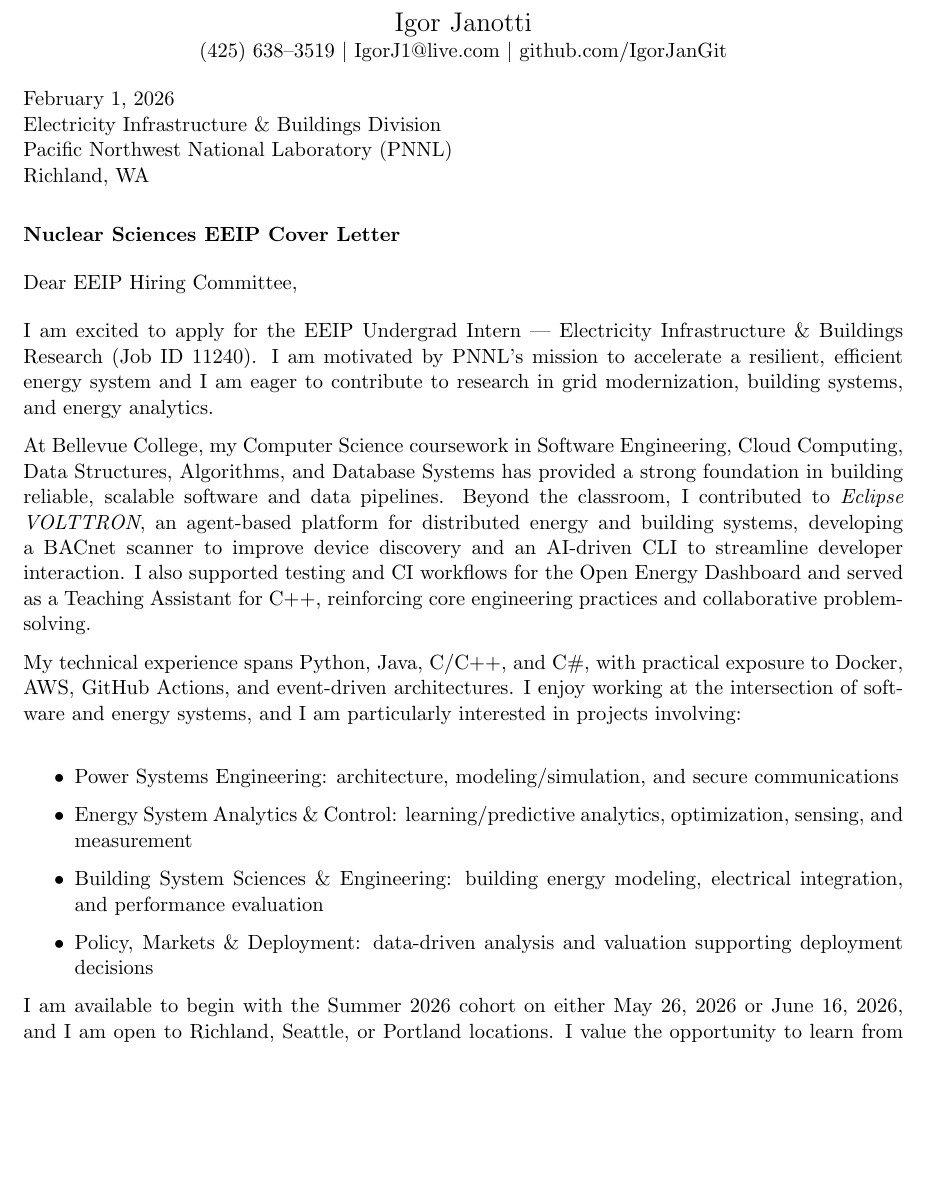
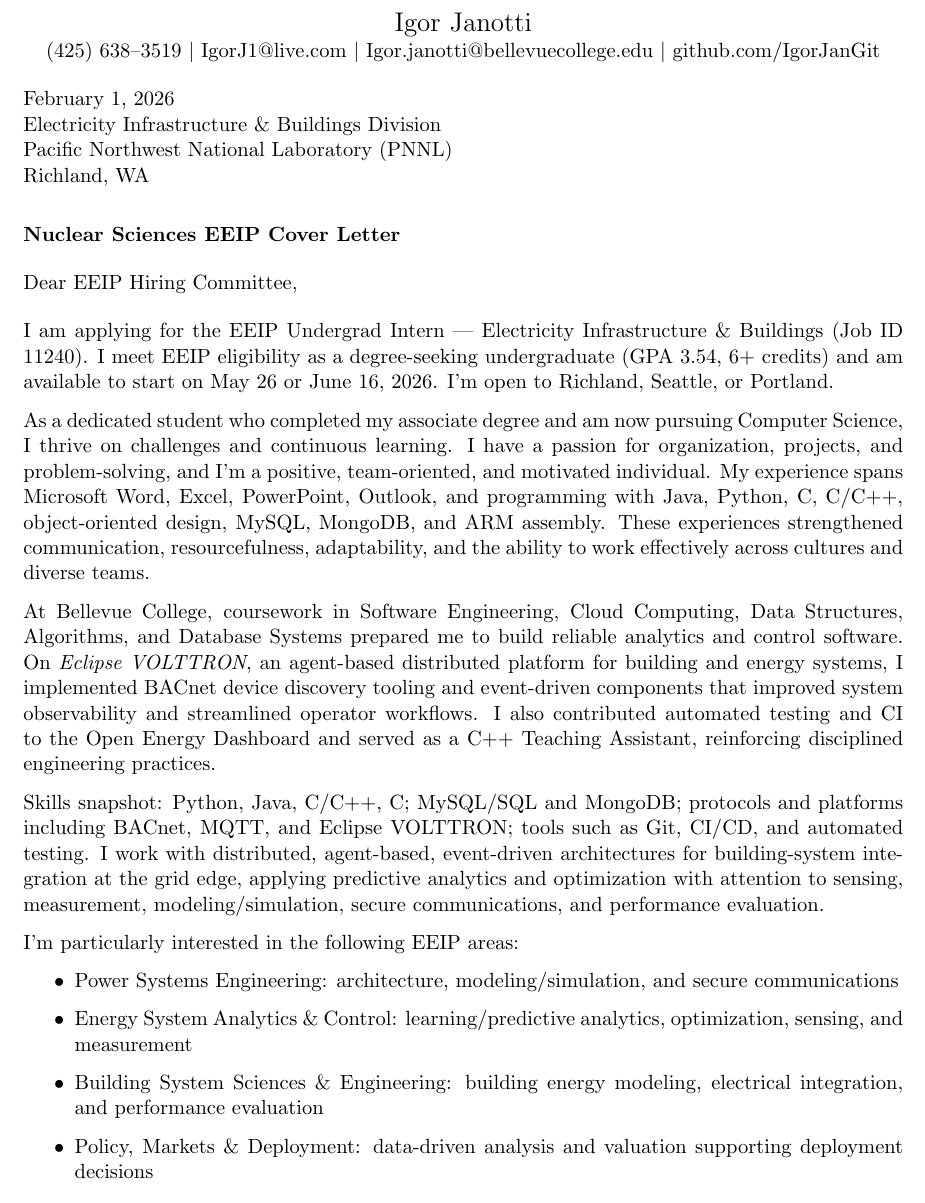
Before and after one commit to IgorJanGit/resume, a LaTeX document (cover_letter_pnnl_eeip.tex): part of page 1 of 2, cut so that both start at the same text, the shorter picture padded with empty space. Compiled offline with pdfLaTeX.

Commit message:
Revise EEIP cover letter for clarity and conciseness; update contact information and enhance skills description.

```diff
--- a/cover_letter_pnnl_eeip.tex
+++ b/cover_letter_pnnl_eeip.tex
@@ -12,7 +12,7 @@
 
 \begin{center}
   {\Large Igor Janotti}\\
-  (425) 638--3519 $\mid$ \href{mailto:IgorJ1@live.com}{IgorJ1@live.com} $\mid$ \href{https://github.com/IgorJanGit}{github.com/IgorJanGit}
+  (425) 638--3519 $\mid$ \href{mailto:IgorJ1@live.com}{IgorJ1@live.com} $\mid$ \href{mailto:Igor.janotti@bellevuecollege.edu}{Igor.janotti@bellevuecollege.edu} $\mid$ \href{https://github.com/IgorJanGit}{github.com/IgorJanGit}
 \end{center}
 
 \vspace{0.5em}
@@ -28,11 +28,15 @@ Richland, WA
 \noindent Dear EEIP Hiring Committee,
 
 \vspace{0.5em}
-I am excited to apply for the EEIP Undergrad Intern \textemdash{} Electricity Infrastructure \& Buildings Research (Job ID 11240). I am motivated by PNNL's mission to accelerate a resilient, efficient energy system and I am eager to contribute to research in grid modernization, building systems, and energy analytics.
+I am applying for the EEIP Undergrad Intern \textemdash{} Electricity Infrastructure \& Buildings (Job ID 11240). I meet EEIP eligibility as a degree-seeking undergraduate (GPA 3.54, 6+ credits) and am available to start on May 26 or June 16, 2026. I’m open to Richland, Seattle, or Portland.
 
-At Bellevue College, my Computer Science coursework in Software Engineering, Cloud Computing, Data Structures, Algorithms, and Database Systems has provided a strong foundation in building reliable, scalable software and data pipelines. Beyond the classroom, I contributed to \emph{Eclipse VOLTTRON}, an agent-based platform for distributed energy and building systems, developing a BACnet scanner to improve device discovery and an AI-driven CLI to streamline developer interaction. I also supported testing and CI workflows for the Open Energy Dashboard and served as a Teaching Assistant for C++, reinforcing core engineering practices and collaborative problem-solving.
+As a dedicated student who completed my associate degree and am now pursuing Computer Science, I thrive on challenges and continuous learning. I have a passion for organization, projects, and problem-solving, and I’m a positive, team-oriented, and motivated individual. My experience spans Microsoft Word, Excel, PowerPoint, Outlook, and programming with Java, Python, C#, C/C++, object-oriented design, MySQL, MongoDB, and ARM assembly. These experiences strengthened communication, resourcefulness, adaptability, and the ability to work effectively across cultures and diverse teams.
 
-My technical experience spans Python, Java, C/C++, and C\#, with practical exposure to Docker, AWS, GitHub Actions, and event-driven architectures. I enjoy working at the intersection of software and energy systems, and I am particularly interested in projects involving:\\
+At Bellevue College, coursework in Software Engineering, Cloud Computing, Data Structures, Algorithms, and Database Systems prepared me to build reliable analytics and control software. On \emph{Eclipse VOLTTRON}, an agent-based distributed platform for building and energy systems, I implemented BACnet device discovery tooling and event-driven components that improved system observability and streamlined operator workflows. I also contributed automated testing and CI to the Open Energy Dashboard and served as a C++ Teaching Assistant, reinforcing disciplined engineering practices.
+
+Skills snapshot: Python, Java, C/C++, C#; MySQL/SQL and MongoDB; protocols and platforms including BACnet, MQTT, and Eclipse VOLTTRON; tools such as Git, CI/CD, and automated testing. I work with distributed, agent-based, event-driven architectures for building-system integration at the grid edge, applying predictive analytics and optimization with attention to sensing, measurement, modeling/simulation, secure communications, and performance evaluation.
+
+I’m particularly interested in the following EEIP areas:
 \begin{itemize}
   \item Power Systems Engineering: architecture, modeling/simulation, and secure communications
   \item Energy System Analytics \& Control: learning/predictive analytics, optimization, sensing, and measurement
@@ -40,7 +44,7 @@ My technical experience spans Python, Java, C/C++, and C\#, with practical expos
   \item Policy, Markets \& Deployment: data-driven analysis and valuation supporting deployment decisions
 \end{itemize}
 
-I am available to begin with the Summer 2026 cohort on either May 26, 2026 or June 16, 2026, and I am open to Richland, Seattle, or Portland locations. I value the opportunity to learn from PNNL researchers, contribute to high-impact projects, and grow through The Gold Experience.
+I value the opportunity to learn from PNNL researchers, contribute to high-impact projects, and grow through The Gold Experience.
 
 Thank you for your time and consideration. I would be grateful for the chance to further discuss how my background and project experience can support EEIP research priorities.
 
```
Also changed, not shown: cover_letter_pnnl_eeip.tex (3 more changed lines).
